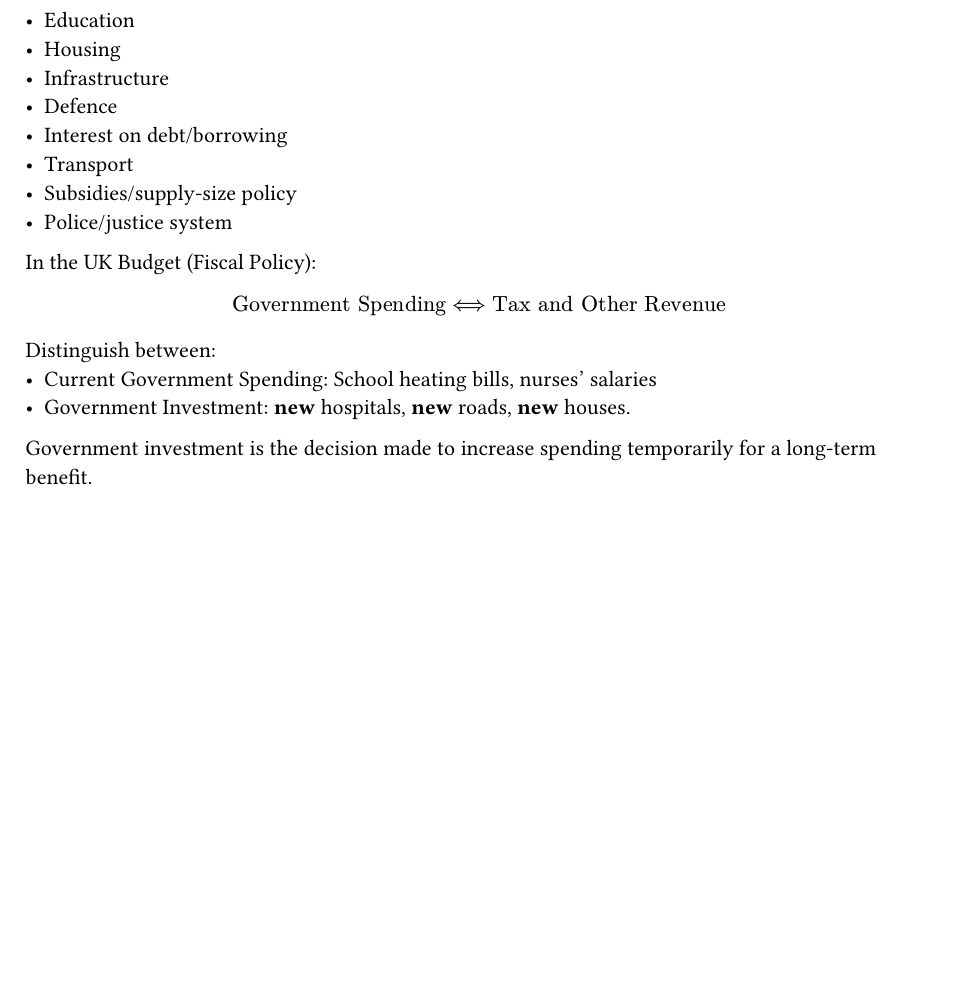
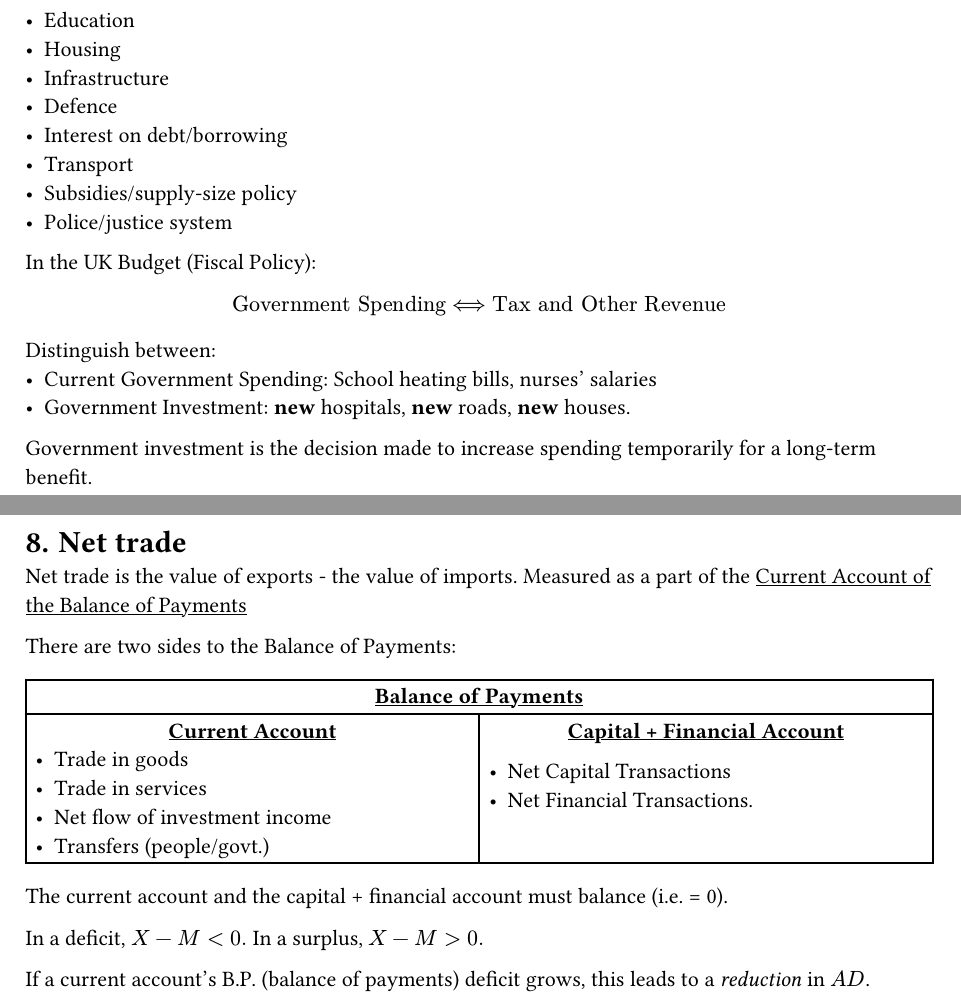
Before and after one commit to mr-hespicable/notes, a Typst document (school/econ/macro.typ): part of page 4 of 4 before the commit and two parts of pages 4 and 5 of 5 after it, the two joined at a grey line, cut so that both start at the same text, the shorter picture padded with empty space. Compiled offline with Typst 0.15.

Commit message:
macro notes ++

```diff
--- a/school/econ/macro.typ
+++ b/school/econ/macro.typ
@@ -184,3 +184,10 @@ Distinguish between:
 
 Government investment is the decision made to increase spending temporarily for a
 long-term benefit.
+
+#pagebreak()
+= Net trade
+Net trade is the value of exports - the value of imports.
+Measured as a part of the #underline([Current Account of the Balance of Payments])
+
+There are two sides to the Balance of Payments:
@@ -186,0 +200,28 @@ long-term benefit.
+      [#underline([*Balance of Payments*])]
+    ),
+    [
+      #underline([*Current Account*])
+      #align(left, [
+        - Trade in goods
+        - Trade in services
+        - Net flow of investment income
+        - Transfers (people/govt.)
+      ])
+    ],
+    [
+      #underline([*Capital + Financial Account*])
+
+      #align(left, [
+        - Net Capital Transactions
+        - Net Financial Transactions.
+      ])
+    ],
+  )
+)
+
+The current account and the capital + financial account must balance (i.e. = 0).
+
+In a deficit, $X - M < 0.$ In a surplus, $X - M > 0.$
+
+If a current account's B.P. (balance of payments) deficit grows, this leads to a
+_reduction_ in $A D$.
```
Also changed, not shown: school/econ/macro.typ (6 more changed lines).
